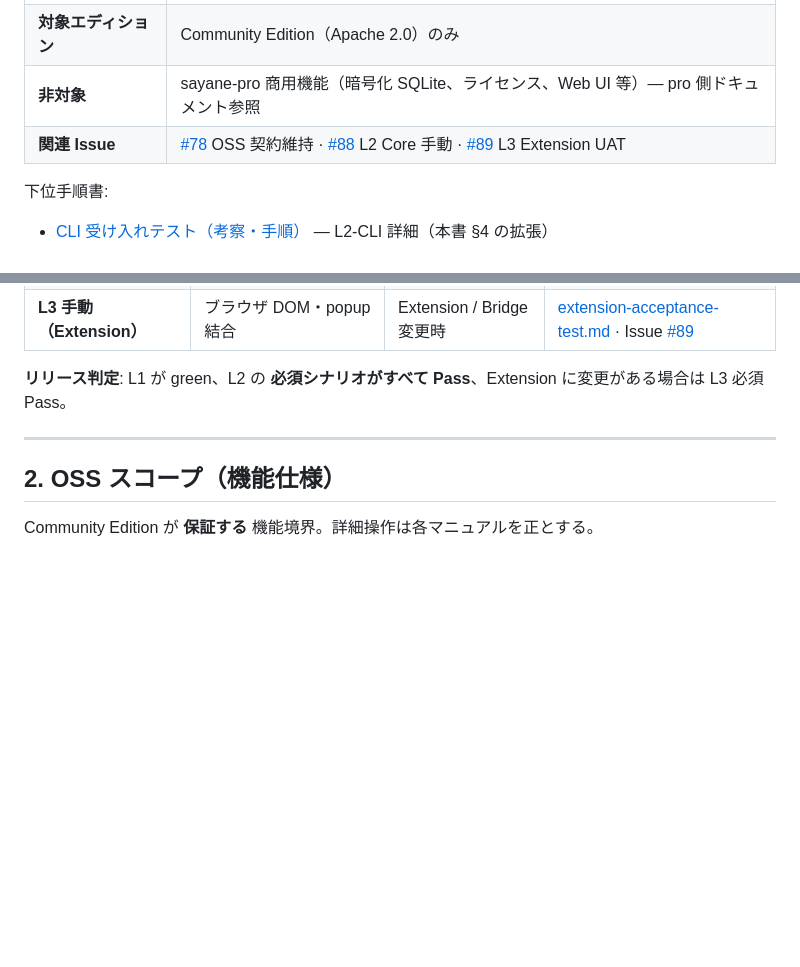
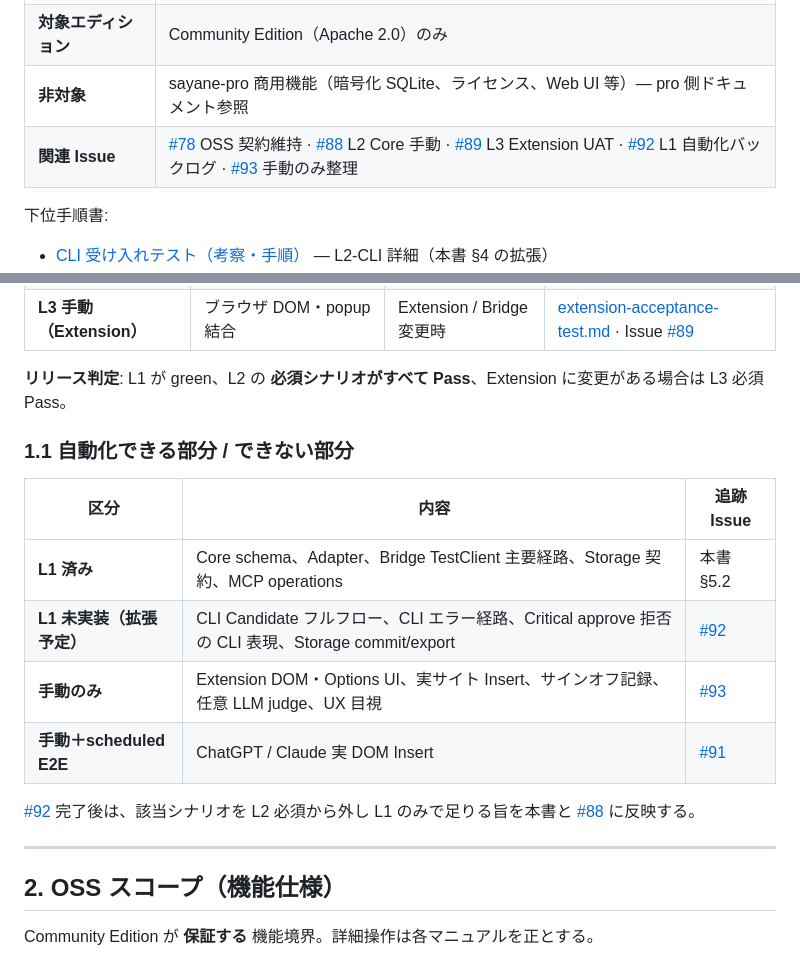
Before and after one commit to zyx-corporation/sayane, a Markdown page: docs/acceptance-spec.md, 2 parts joined by grey strips. GitHub-like rendering; blank space fills up the shorter version.

Commit message:
docs: link acceptance automation split to issues #92 and #93
Add §1.1 matrix distinguishing L1 backlog vs manual-only scenarios.

Co-authored-by: Cursor <cursoragent@cursor.com>

```diff
--- a/docs/acceptance-spec.md
+++ b/docs/acceptance-spec.md
@@ -7,7 +7,7 @@ Sayane **Community Edition（OSS）** の受け入れ条件・テストシナリ
 | **対象リリース** | sayane **0.6.0+**（`sayane --version`） |
 | **対象エディション** | Community Edition（Apache 2.0）のみ |
 | **非対象** | sayane-pro 商用機能（暗号化 SQLite、ライセンス、Web UI 等）— pro 側ドキュメント参照 |
-| **関連 Issue** | [#78](https://github.com/zyx-corporation/sayane/issues/78) OSS 契約維持 · [#88](https://github.com/zyx-corporation/sayane/issues/88) L2 Core 手動 · [#89](https://github.com/zyx-corporation/sayane/issues/89) L3 Extension UAT |
+| **関連 Issue** | [#78](https://github.com/zyx-corporation/sayane/issues/78) OSS 契約維持 · [#88](https://github.com/zyx-corporation/sayane/issues/88) L2 Core 手動 · [#89](https://github.com/zyx-corporation/sayane/issues/89) L3 Extension UAT · [#92](https://github.com/zyx-corporation/sayane/issues/92) L1 自動化バックログ · [#93](https://github.com/zyx-corporation/sayane/issues/93) 手動のみ整理 |
 
 下位手順書:
 
@@ -26,6 +26,17 @@ Sayane **Community Edition（OSS）** の受け入れ条件・テストシナリ
 | **L3 手動（Extension）** | ブラウザ DOM・popup 結合 | Extension / Bridge 変更時 | [extension-acceptance-test.md](extension-acceptance-test.md) · Issue [#89](https://github.com/zyx-corporation/sayane/issues/89) |
 
 **リリース判定**: L1 が green、L2 の **必須シナリオがすべて Pass**、Extension に変更がある場合は L3 必須 Pass。
+
+### 1.1 自動化できる部分 / できない部分
+
+| 区分 | 内容 | 追跡 Issue |
+|------|------|-----------|
+| **L1 済み** | Core schema、Adapter、Bridge TestClient 主要経路、Storage 契約、MCP operations | 本書 §5.2 |
+| **L1 未実装（拡張予定）** | CLI Candidate フルフロー、CLI エラー経路、Critical approve 拒否の CLI 表現、Storage commit/export | [#92](https://github.com/zyx-corporation/sayane/issues/92) |
+| **手動のみ** | Extension DOM・Options UI、実サイト Insert、サインオフ記録、任意 LLM judge、UX 目視 | [#93](https://github.com/zyx-corporation/sayane/issues/93) |
+| **手動＋scheduled E2E** | ChatGPT / Claude 実 DOM Insert | [#91](https://github.com/zyx-corporation/sayane/issues/91) |
+
+[#92](https://github.com/zyx-corporation/sayane/issues/92) 完了後は、該当シナリオを L2 必須から外し L1 のみで足りる旨を本書と [#88](https://github.com/zyx-corporation/sayane/issues/88) に反映する。
 
 ---
 
```
